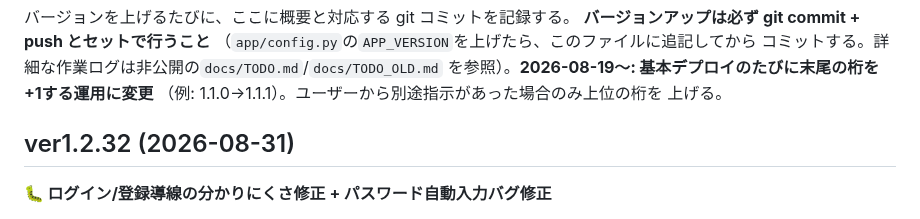
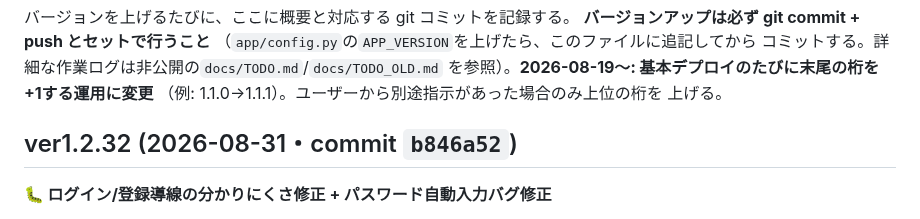
Before and after one commit to yutsuka123/LearningEnglishWithAI, a Markdown page: CHANGELOG.md, the part around the change. GitHub-like rendering.

Commit message:
docs: ver1.2.32のコミットハッシュをCHANGELOGに追記
Co-Authored-By: Claude Sonnet 5 <noreply@anthropic.com>

```diff
--- a/CHANGELOG.md
+++ b/CHANGELOG.md
@@ -8,7 +8,7 @@
 （例: 1.1.0→1.1.1）。ユーザーから別途指示があった場合のみ上位の桁を
 上げる。
 
-## ver1.2.32 (2026-08-31)
+## ver1.2.32 (2026-08-31・commit `b846a52`)
 
 **🐛 ログイン/登録導線の分かりにくさ修正 + パスワード自動入力バグ修正**
 
```
